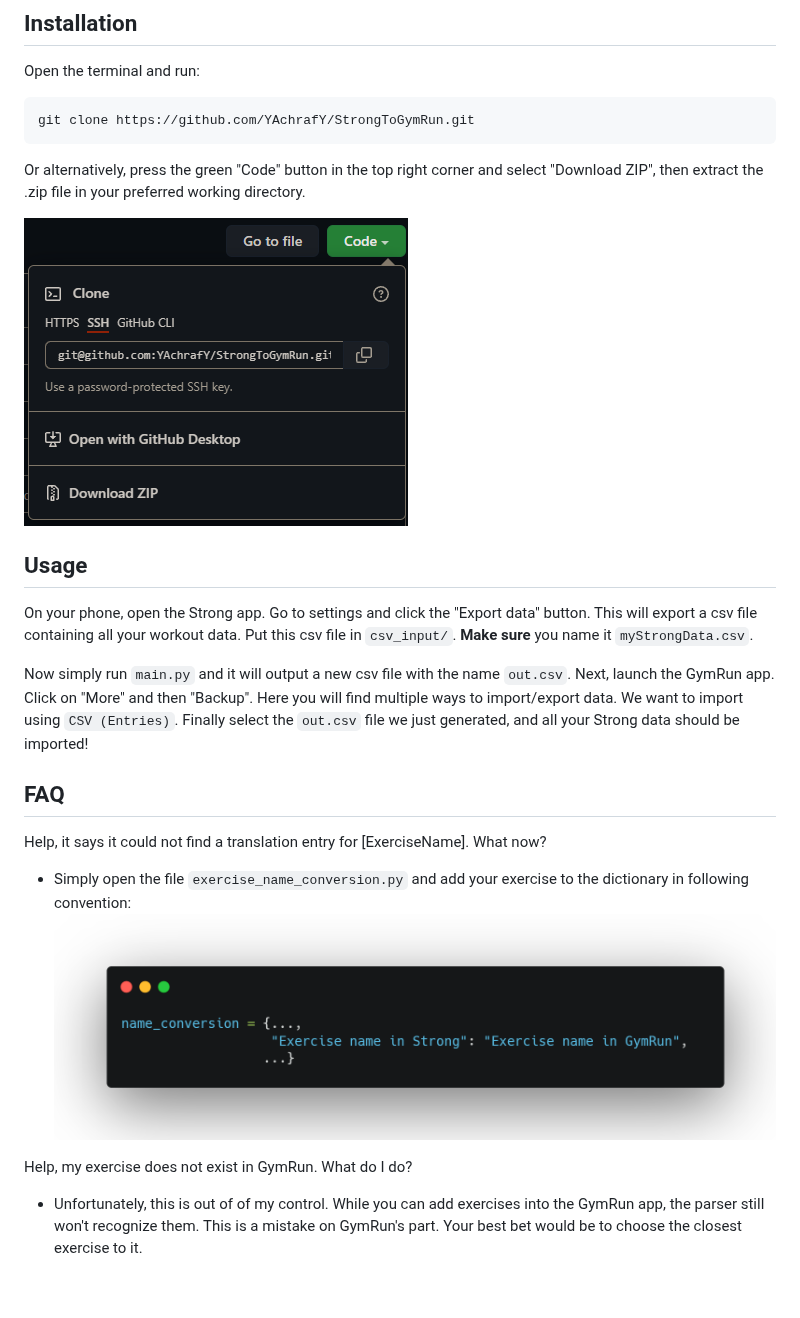
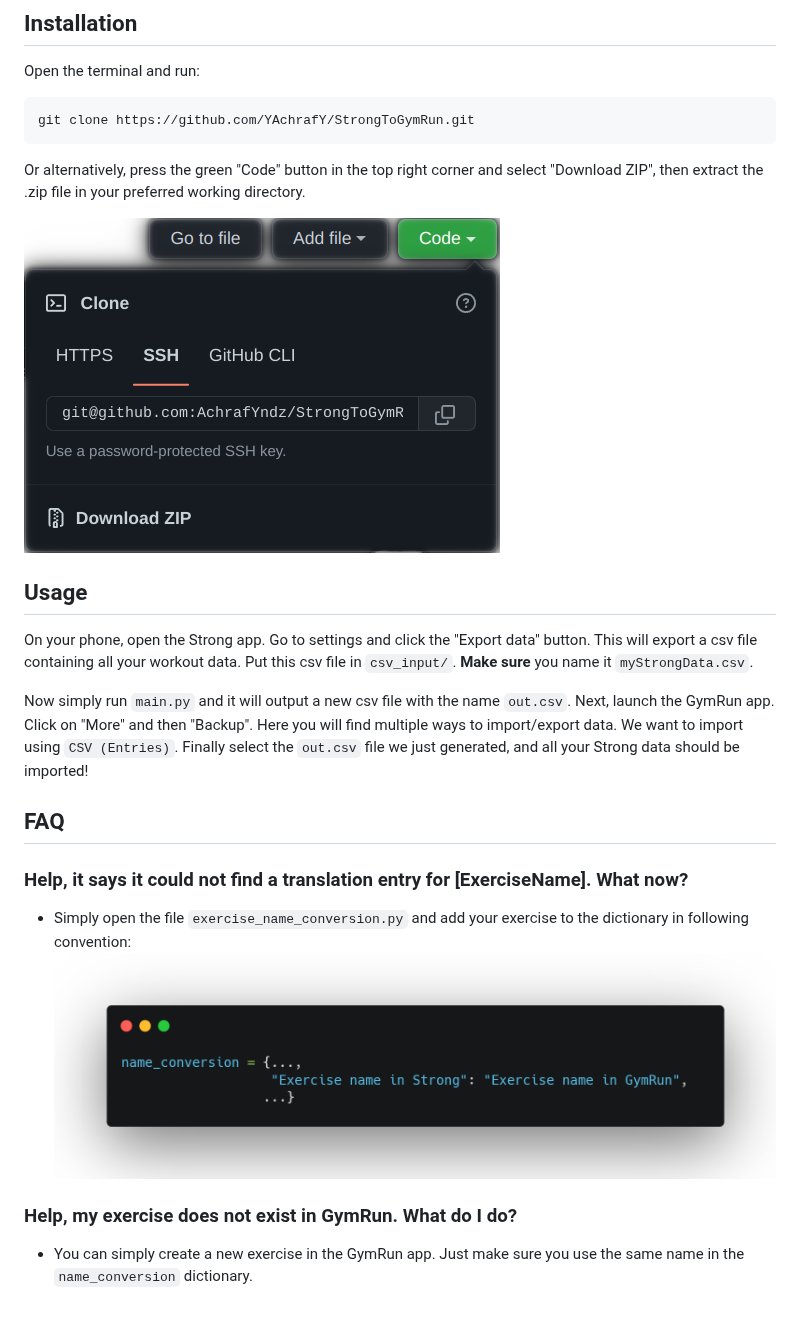
Before and after one commit to AchrafYndz/StrongToGymRun, a Markdown page: README.md, the part around one of its changes. Drawn GitHub-style; pictures changed too: images/github_button.png.

```diff
--- a/README.md
+++ b/README.md
@@ -26,12 +26,11 @@ on "More" and then "Backup". Here you will find multiple ways to import/export d
 
 ## FAQ
 
-Help, it says it could not find a translation entry for [ExerciseName]. What now?
+### Help, it says it could not find a translation entry for [ExerciseName]. What now?
 
 - Simply open the file `exercise_name_conversion.py` and add your exercise to the dictionary in following convention:
   ![](images/dictionary_screenshot.png)
 
-Help, my exercise does not exist in GymRun. What do I do?
+### Help, my exercise does not exist in GymRun. What do I do?
 
-- Unfortunately, this is out of of my control. While you can add exercises into the GymRun app, the parser still won't
-  recognize them. This is a mistake on GymRun's part. Your best bet would be to choose the closest exercise to it.
+- You can simply create a new exercise in the GymRun app. Just make sure you use the same name in the `name_conversion` dictionary.
```
Also changed, not shown: other parts of README.md (+1 -1 lines).
